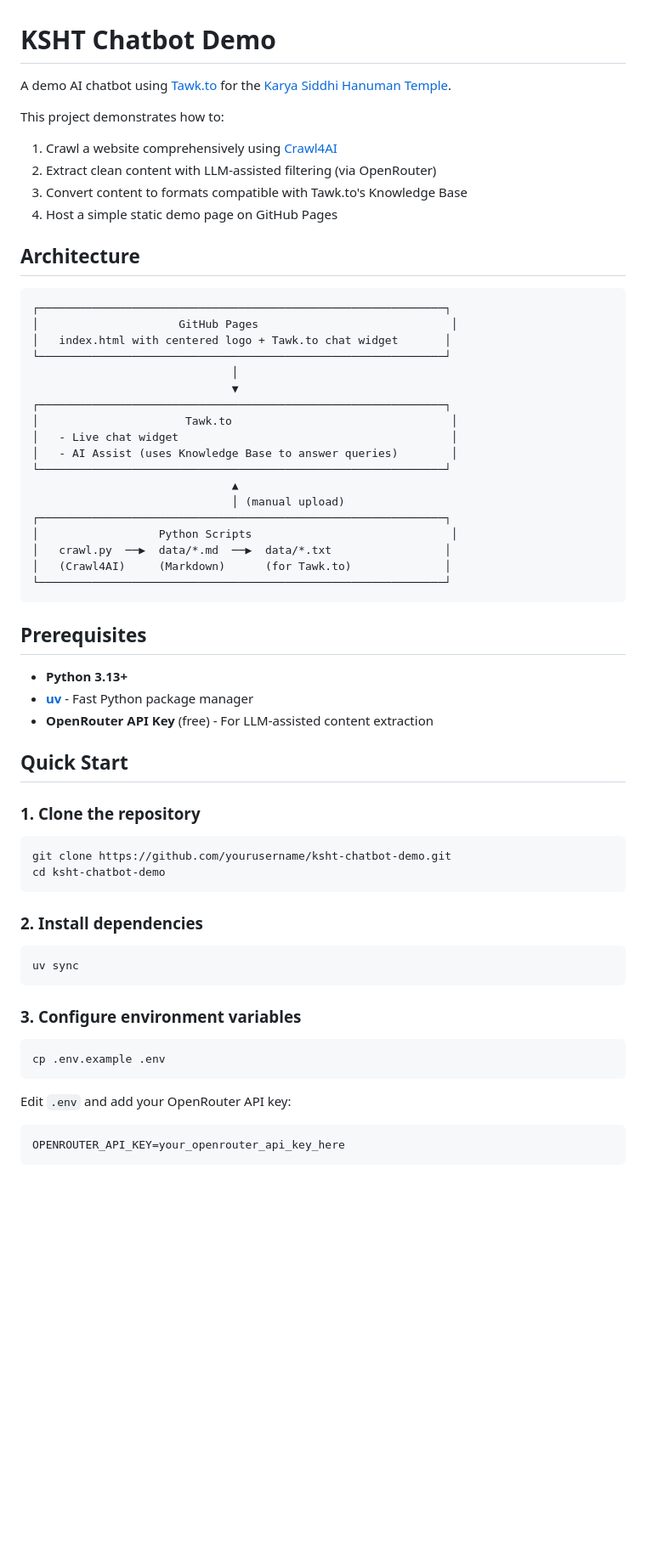
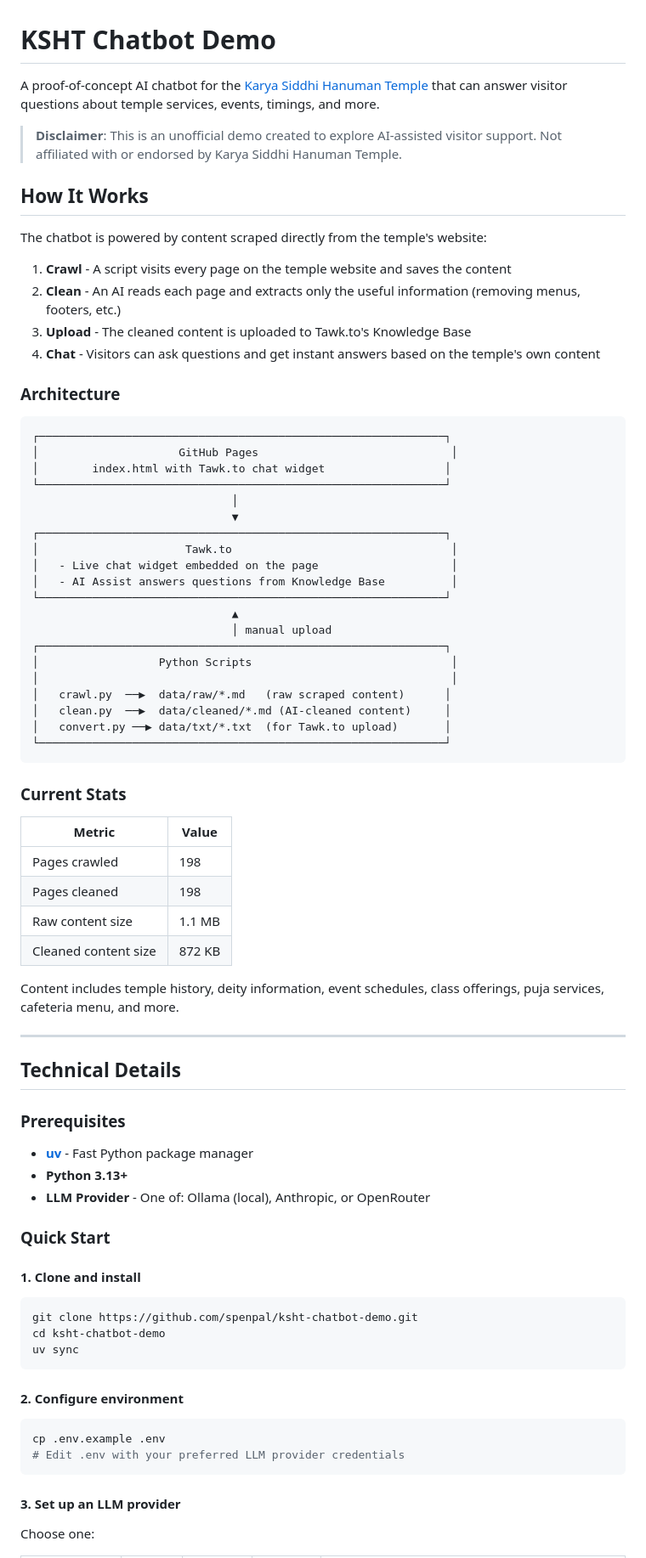
Before and after one commit to sanjeevpenupala/ksht-chatbot-demo, a Markdown page: README.md, the part around one of its changes. Shown at 85% size. Rendered like a GitHub page; blank space fills up the shorter version.

````diff
--- a/README.md
+++ b/README.md
@@ -1,67 +1,82 @@
 # KSHT Chatbot Demo
 
-A demo AI chatbot using [Tawk.to](https://www.tawk.to/) for the [Karya Siddhi Hanuman Temple](https://www.dallashanuman.org/).
+A proof-of-concept AI chatbot for the [Karya Siddhi Hanuman Temple](https://www.dallashanuman.org/) that can answer visitor questions about temple services, events, timings, and more.
 
-This project demonstrates how to:
+> **Disclaimer**: This is an unofficial demo created to explore AI-assisted visitor support. Not affiliated with or endorsed by Karya Siddhi Hanuman Temple.
 
-1. Crawl a website comprehensively using [Crawl4AI](https://github.com/unclecode/crawl4ai)
-2. Extract clean content with LLM-assisted filtering (via OpenRouter)
-3. Convert content to formats compatible with Tawk.to's Knowledge Base
-4. Host a simple static demo page on GitHub Pages
+## How It Works
 
-## Architecture
+The chatbot is powered by content scraped directly from the temple's website:
+
+1. **Crawl** - A script visits every page on the temple website and saves the content
+2. **Clean** - An AI reads each page and extracts only the useful information (removing menus, footers, etc.)
+3. **Upload** - The cleaned content is uploaded to Tawk.to's Knowledge Base
+4. **Chat** - Visitors can ask questions and get instant answers based on the temple's own content
+
+### Architecture
 
 ```
 ┌─────────────────────────────────────────────────────────────┐
 │                     GitHub Pages                             │
-│   index.html with centered logo + Tawk.to chat widget       │
+│        index.html with Tawk.to chat widget                  │
 └─────────────────────────────────────────────────────────────┘
                               │
                               ▼
 ┌─────────────────────────────────────────────────────────────┐
 │                      Tawk.to                                 │
-│   - Live chat widget                                         │
-│   - AI Assist (uses Knowledge Base to answer queries)        │
+│   - Live chat widget embedded on the page                    │
+│   - AI Assist answers questions from Knowledge Base          │
 └─────────────────────────────────────────────────────────────┘
                               ▲
-                              │ (manual upload)
+                              │ manual upload
 ┌─────────────────────────────────────────────────────────────┐
 │                  Python Scripts                              │
-│   crawl.py  ──▶  data/*.md  ──▶  data/*.txt                 │
-│   (Crawl4AI)     (Markdown)      (for Tawk.to)              │
+│                                                              │
+│   crawl.py  ──▶  data/raw/*.md   (raw scraped content)      │
+│   clean.py  ──▶  data/cleaned/*.md (AI-cleaned content)     │
+│   convert.py ──▶ data/txt/*.txt  (for Tawk.to upload)       │
 └─────────────────────────────────────────────────────────────┘
 ```
 
-## Prerequisites
+### Current Stats
 
+| Metric               | Value  |
+| -------------------- | ------ |
+| Pages crawled        | 198    |
+| Pages cleaned        | 198    |
+| Raw content size     | 1.1 MB |
+| Cleaned content size | 872 KB |
+
+Content includes temple history, deity information, event schedules, class offerings, puja services, cafeteria menu, and more.
+
+---
+
+## Technical Details
+
+### Prerequisites
+
+- **[uv](https://docs.astral.sh/uv/)** - Fast Python package manager
 - **Python 3.13+**
-- **[uv](https://docs.astral.sh/uv/)** - Fast Python package manager
-- **OpenRouter API Key** (free) - For LLM-assisted content extraction
+- **LLM Provider** - One of: Ollama (local), Anthropic, or OpenRouter
 
-## Quick Start
+### Quick Start
 
-### 1. Clone the repository
+#### 1. Clone and install
 
 ```bash
-git clone https://github.com/yourusername/ksht-chatbot-demo.git
+git clone https://github.com/spenpal/ksht-chatbot-demo.git
 cd ksht-chatbot-demo
-```
-
-### 2. Install dependencies
-
-```bash
 uv sync
 ```
 
-### 3. Configure environment variables
+#### 2. Configure environment
 
 ```bash
 cp .env.example .env
+# Edit .env with your preferred LLM provider credentials
 ```
 
-Edit `.env` and add your OpenRouter API key:
+#### 3. Set up an LLM provider
 
-```env
-OPENROUTER_API_KEY=your_openrouter_api_key_here
-```
+Choose one:
 
````
Also changed, not shown: other parts of README.md (+86 -106 lines).
